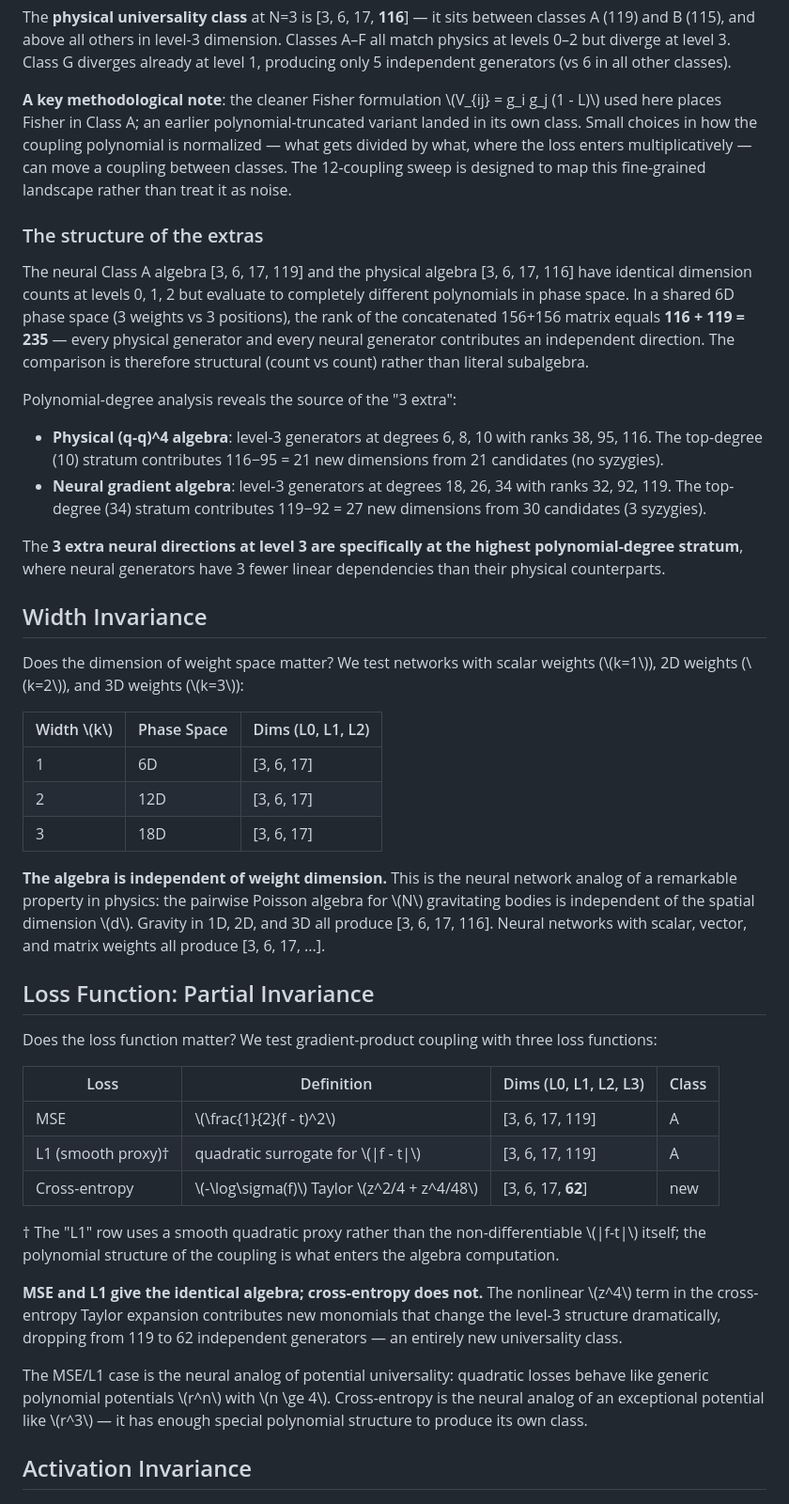
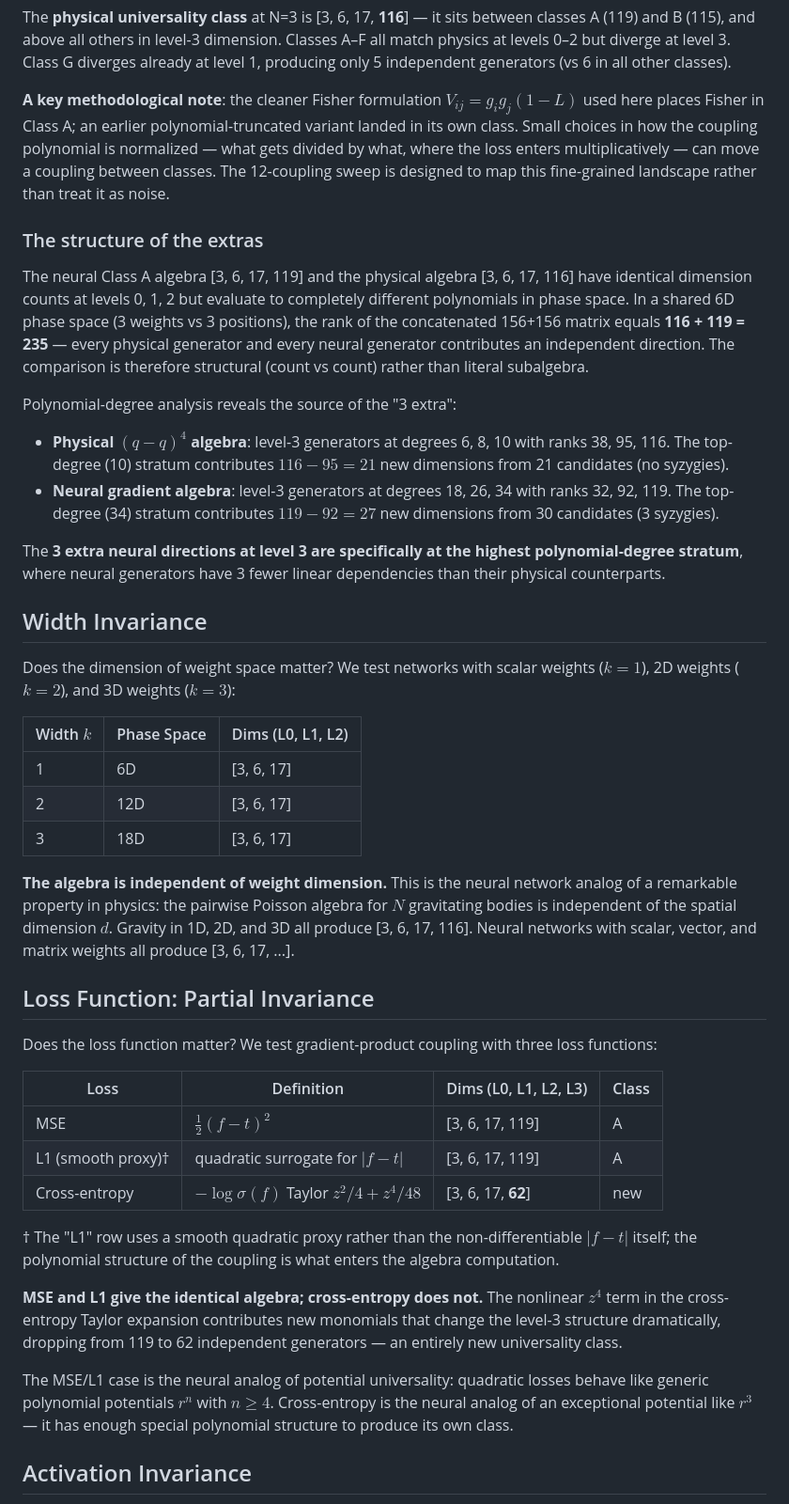
Before and after one commit to bshepp/3body-poisson-algebra, a Markdown page: article/hf_article.md, the part around one of its changes. Shown at 94% size. GitHub-like rendering.

```diff
--- a/article/hf_article.md
+++ b/article/hf_article.md
@@ -87,29 +87,29 @@ The headline discovery: different coupling types produce **different algebras**.
 
 The **physical universality class** at N=3 is [3, 6, 17, **116**] — it sits between classes A (119) and B (115), and above all others in level-3 dimension. Classes A–F all match physics at levels 0–2 but diverge at level 3. Class G diverges already at level 1, producing only 5 independent generators (vs 6 in all other classes).
 
-**A key methodological note**: the cleaner Fisher formulation \\(V_{ij} = g_i g_j (1 - L)\\) used here places Fisher in Class A; an earlier polynomial-truncated variant landed in its own class. Small choices in how the coupling polynomial is normalized — what gets divided by what, where the loss enters multiplicatively — can move a coupling between classes. The 12-coupling sweep is designed to map this fine-grained landscape rather than treat it as noise.
+**A key methodological note**: the cleaner Fisher formulation $V_{ij} = g_i g_j (1 - L)$ used here places Fisher in Class A; an earlier polynomial-truncated variant landed in its own class. Small choices in how the coupling polynomial is normalized — what gets divided by what, where the loss enters multiplicatively — can move a coupling between classes. The 12-coupling sweep is designed to map this fine-grained landscape rather than treat it as noise.
 
 ### The structure of the extras
 
 The neural Class A algebra [3, 6, 17, 119] and the physical algebra [3, 6, 17, 116] have identical dimension counts at levels 0, 1, 2 but evaluate to completely different polynomials in phase space. In a shared 6D phase space (3 weights vs 3 positions), the rank of the concatenated 156+156 matrix equals **116 + 119 = 235** — every physical generator and every neural generator contributes an independent direction. The comparison is therefore structural (count vs count) rather than literal subalgebra.
 
 Polynomial-degree analysis reveals the source of the "3 extra":
-- **Physical (q-q)^4 algebra**: level-3 generators at degrees 6, 8, 10 with ranks 38, 95, 116. The top-degree (10) stratum contributes 116−95 = 21 new dimensions from 21 candidates (no syzygies).
-- **Neural gradient algebra**: level-3 generators at degrees 18, 26, 34 with ranks 32, 92, 119. The top-degree (34) stratum contributes 119−92 = 27 new dimensions from 30 candidates (3 syzygies).
+- **Physical $(q-q)^4$ algebra**: level-3 generators at degrees 6, 8, 10 with ranks 38, 95, 116. The top-degree (10) stratum contributes $116-95 = 21$ new dimensions from 21 candidates (no syzygies).
+- **Neural gradient algebra**: level-3 generators at degrees 18, 26, 34 with ranks 32, 92, 119. The top-degree (34) stratum contributes $119-92 = 27$ new dimensions from 30 candidates (3 syzygies).
 
 The **3 extra neural directions at level 3 are specifically at the highest polynomial-degree stratum**, where neural generators have 3 fewer linear dependencies than their physical counterparts.
 
 ## Width Invariance
 
-Does the dimension of weight space matter? We test networks with scalar weights (\\(k=1\\)), 2D weights (\\(k=2\\)), and 3D weights (\\(k=3\\)):
+Does the dimension of weight space matter? We test networks with scalar weights ($k=1$), 2D weights ($k=2$), and 3D weights ($k=3$):
 
-| Width \\(k\\) | Phase Space | Dims (L0, L1, L2) |
+| Width $k$ | Phase Space | Dims (L0, L1, L2) |
 |------------|-------------|-------------------|
 | 1 | 6D | [3, 6, 17] |
 | 2 | 12D | [3, 6, 17] |
 | 3 | 18D | [3, 6, 17] |
 
-**The algebra is independent of weight dimension.** This is the neural network analog of a remarkable property in physics: the pairwise Poisson algebra for \\(N\\) gravitating bodies is independent of the spatial dimension \\(d\\). Gravity in 1D, 2D, and 3D all produce [3, 6, 17, 116]. Neural networks with scalar, vector, and matrix weights all produce [3, 6, 17, ...].
+**The algebra is independent of weight dimension.** This is the neural network analog of a remarkable property in physics: the pairwise Poisson algebra for $N$ gravitating bodies is independent of the spatial dimension $d$. Gravity in 1D, 2D, and 3D all produce [3, 6, 17, 116]. Neural networks with scalar, vector, and matrix weights all produce [3, 6, 17, ...].
 
 ## Loss Function: Partial Invariance
 
@@ -117,15 +117,15 @@ Does the loss function matter? We test gradient-product coupling with three loss
 
 | Loss | Definition | Dims (L0, L1, L2, L3) | Class |
 |------|-----------|----------------------|-------|
-| MSE | \\(\frac{1}{2}(f - t)^2\\) | [3, 6, 17, 119] | A |
-| L1 (smooth proxy)† | quadratic surrogate for \\(\|f - t\|\\) | [3, 6, 17, 119] | A |
-| Cross-entropy | \\(-\log\sigma(f)\\) Taylor \\(z^2/4 + z^4/48\\) | [3, 6, 17, **62**] | new |
+| MSE | $\frac{1}{2}(f - t)^2$ | [3, 6, 17, 119] | A |
+| L1 (smooth proxy)† | quadratic surrogate for $\lvert f - t \rvert$ | [3, 6, 17, 119] | A |
+| Cross-entropy | $-\log\sigma(f)$ Taylor $z^2/4 + z^4/48$ | [3, 6, 17, **62**] | new |
 
-† The "L1" row uses a smooth quadratic proxy rather than the non-differentiable \\(|f-t|\\) itself; the polynomial structure of the coupling is what enters the algebra computation.
+† The "L1" row uses a smooth quadratic proxy rather than the non-differentiable $\lvert f-t \rvert$ itself; the polynomial structure of the coupling is what enters the algebra computation.
 
-**MSE and L1 give the identical algebra; cross-entropy does not.** The nonlinear \\(z^4\\) term in the cross-entropy Taylor expansion contributes new monomials that change the level-3 structure dramatically, dropping from 119 to 62 independent generators — an entirely new universality class.
+**MSE and L1 give the identical algebra; cross-entropy does not.** The nonlinear $z^4$ term in the cross-entropy Taylor expansion contributes new monomials that change the level-3 structure dramatically, dropping from 119 to 62 independent generators — an entirely new universality class.
 
-The MSE/L1 case is the neural analog of potential universality: quadratic losses behave like generic polynomial potentials \\(r^n\\) with \\(n \ge 4\\). Cross-entropy is the neural analog of an exceptional potential like \\(r^3\\) — it has enough special polynomial structure to produce its own class.
+The MSE/L1 case is the neural analog of potential universality: quadratic losses behave like generic polynomial potentials $r^n$ with $n \ge 4$. Cross-entropy is the neural analog of an exceptional potential like $r^3$ — it has enough special polynomial structure to produce its own class.
 
 ## Activation Invariance
 
```
Also changed, not shown: other parts of article/hf_article.md (+33 -33 lines).
